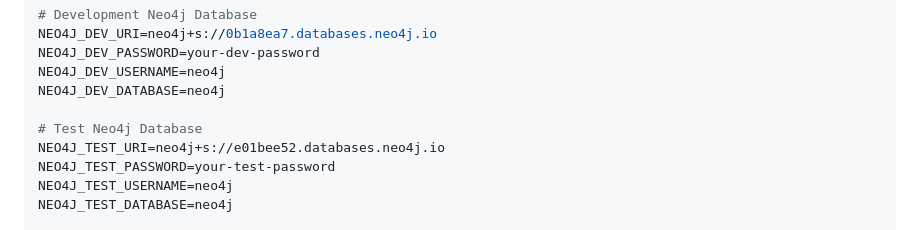
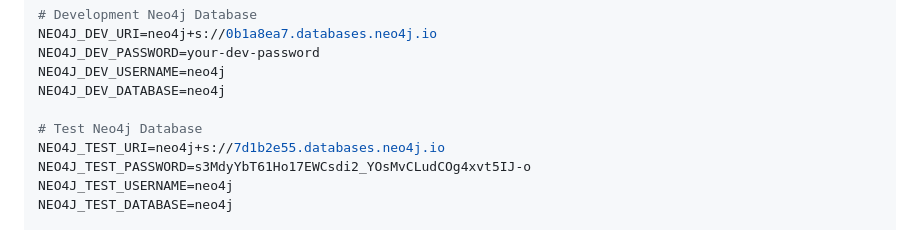
Before and after one commit to OpenPecha/openpecha-backend, a Markdown page: README.md, the part around the change. Drawn GitHub-style.

Commit message:
Update Neo4j test database credentials in README

```diff
--- a/README.md
+++ b/README.md
@@ -122,8 +122,8 @@ NEO4J_DEV_USERNAME=neo4j
 NEO4J_DEV_DATABASE=neo4j
 
 # Test Neo4j Database
-NEO4J_TEST_URI=neo4j+s://e01bee52.databases.neo4j.io
-NEO4J_TEST_PASSWORD=your-test-password
+NEO4J_TEST_URI=neo4j+s://7d1b2e55.databases.neo4j.io
+NEO4J_TEST_PASSWORD=s3MdyYbT61Ho17EWCsdi2_YOsMvCLudCOg4xvt5IJ-o
 NEO4J_TEST_USERNAME=neo4j
 NEO4J_TEST_DATABASE=neo4j
 
```
